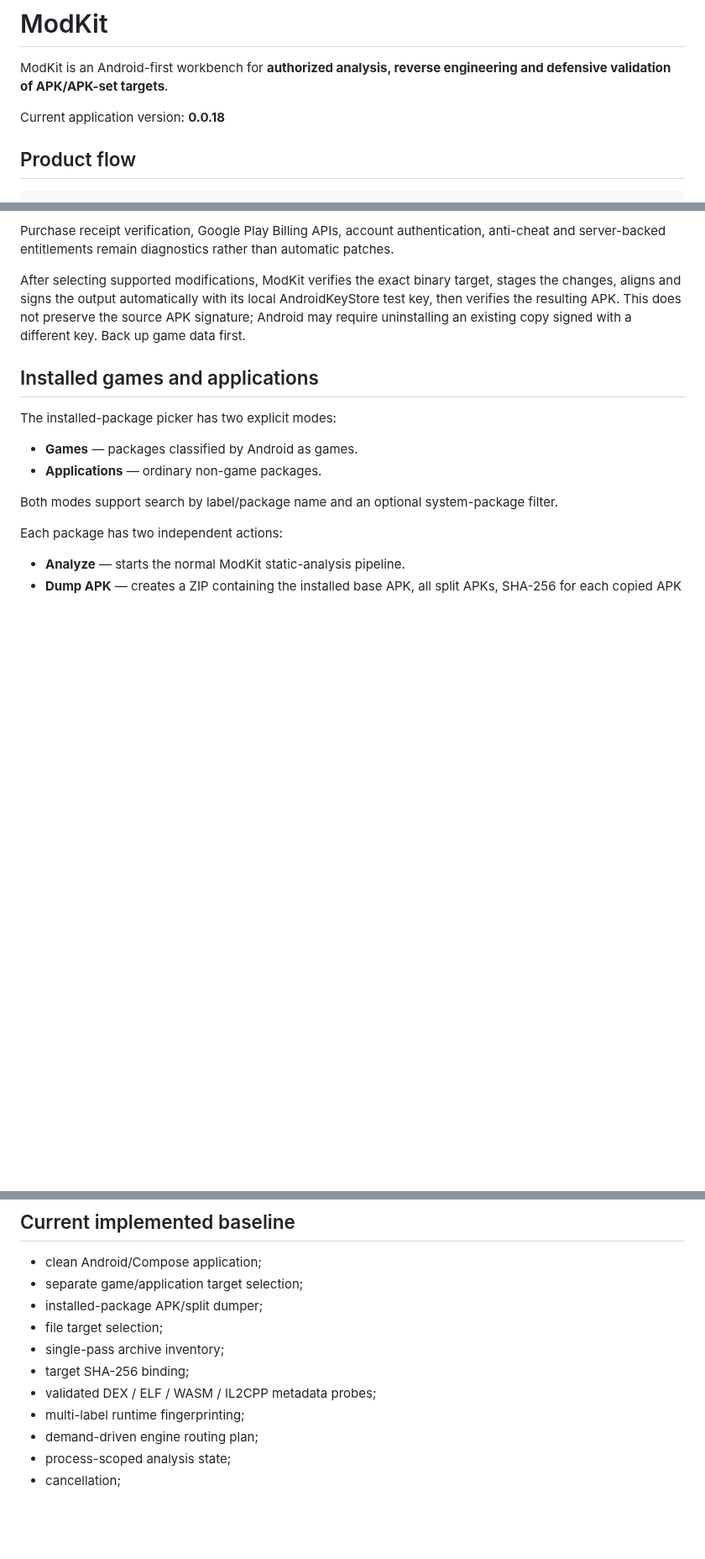
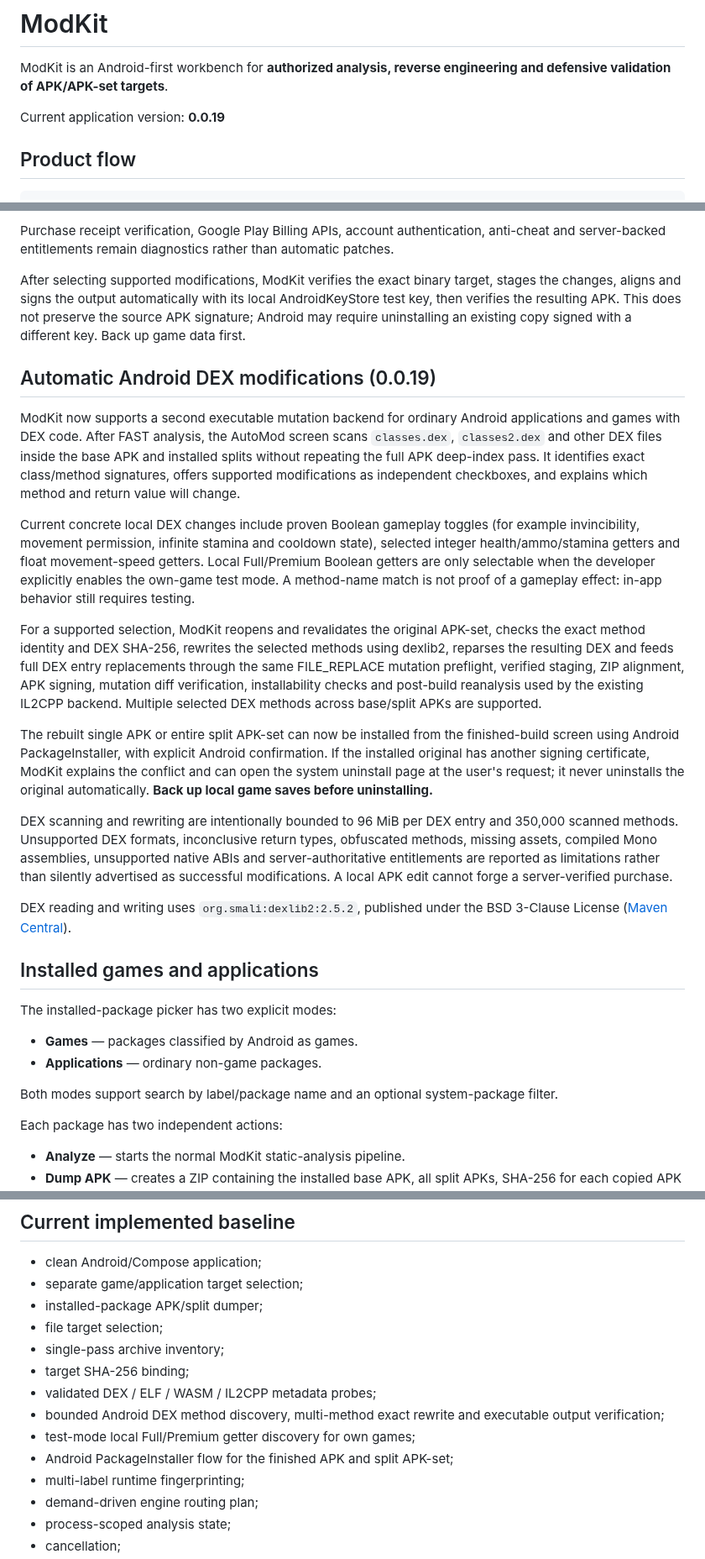
Before and after one commit to Ffenuss/ModKit, a Markdown page: README.md, 3 parts joined by grey strips. Shown at 84% size. Drawn GitHub-style; blank space fills up the shorter version.

Commit message:
Document complete DEX scan-to-signed-build workflow and limits

```diff
--- a/README.md
+++ b/README.md
@@ -2,7 +2,7 @@
 
 ModKit is an Android-first workbench for **authorized analysis, reverse engineering and defensive validation of APK/APK-set targets**.
 
-Current application version: **0.0.18**
+Current application version: **0.0.19**
 
 ## Product flow
 
@@ -36,6 +36,20 @@ Purchase receipt verification, Google Play Billing APIs, account authentication,
 
 After selecting supported modifications, ModKit verifies the exact binary target, stages the changes, aligns and signs the output automatically with its local AndroidKeyStore test key, then verifies the resulting APK. This does not preserve the source APK signature; Android may require uninstalling an existing copy signed with a different key. Back up game data first.
 
+## Automatic Android DEX modifications (0.0.19)
+
+ModKit now supports a second executable mutation backend for ordinary Android applications and games with DEX code. After FAST analysis, the AutoMod screen scans `classes.dex`, `classes2.dex` and other DEX files inside the base APK and installed splits without repeating the full APK deep-index pass. It identifies exact class/method signatures, offers supported modifications as independent checkboxes, and explains which method and return value will change.
+
+Current concrete local DEX changes include proven Boolean gameplay toggles (for example invincibility, movement permission, infinite stamina and cooldown state), selected integer health/ammo/stamina getters and float movement-speed getters. Local Full/Premium Boolean getters are only selectable when the developer explicitly enables the own-game test mode. A method-name match is not proof of a gameplay effect: in-app behavior still requires testing.
+
+For a supported selection, ModKit reopens and revalidates the original APK-set, checks the exact method identity and DEX SHA-256, rewrites the selected methods using dexlib2, reparses the resulting DEX and feeds full DEX entry replacements through the same FILE_REPLACE mutation preflight, verified staging, ZIP alignment, APK signing, mutation diff verification, installability checks and post-build reanalysis used by the existing IL2CPP backend. Multiple selected DEX methods across base/split APKs are supported.
+
+The rebuilt single APK or entire split APK-set can now be installed from the finished-build screen using Android PackageInstaller, with explicit Android confirmation. If the installed original has another signing certificate, ModKit explains the conflict and can open the system uninstall page at the user's request; it never uninstalls the original automatically. **Back up local game saves before uninstalling.**
+
+DEX scanning and rewriting are intentionally bounded to 96 MiB per DEX entry and 350,000 scanned methods. Unsupported DEX formats, inconclusive return types, obfuscated methods, missing assets, compiled Mono assemblies, unsupported native ABIs and server-authoritative entitlements are reported as limitations rather than silently advertised as successful modifications. A local APK edit cannot forge a server-verified purchase.
+
+DEX reading and writing uses `org.smali:dexlib2:2.5.2`, published under the BSD 3-Clause License ([Maven Central](https://central.sonatype.com/artifact/org.smali/dexlib2/2.5.2)).
+
 ## Installed games and applications
 
 The installed-package picker has two explicit modes:
@@ -67,6 +81,9 @@ The dumper does not require root access.
 - single-pass archive inventory;
 - target SHA-256 binding;
 - validated DEX / ELF / WASM / IL2CPP metadata probes;
+- bounded Android DEX method discovery, multi-method exact rewrite and executable output verification;
+- test-mode local Full/Premium getter discovery for own games;
+- Android PackageInstaller flow for the finished APK and split APK-set;
 - multi-label runtime fingerprinting;
 - demand-driven engine routing plan;
 - process-scoped analysis state;
```
